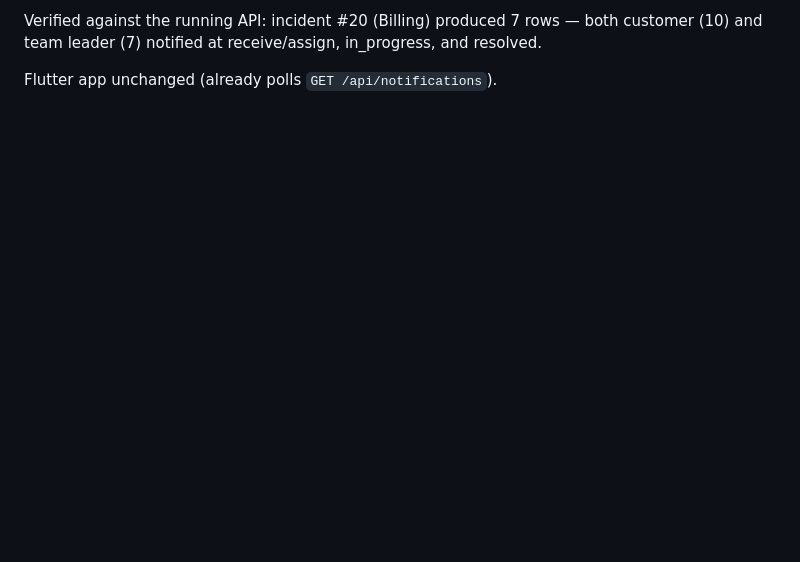
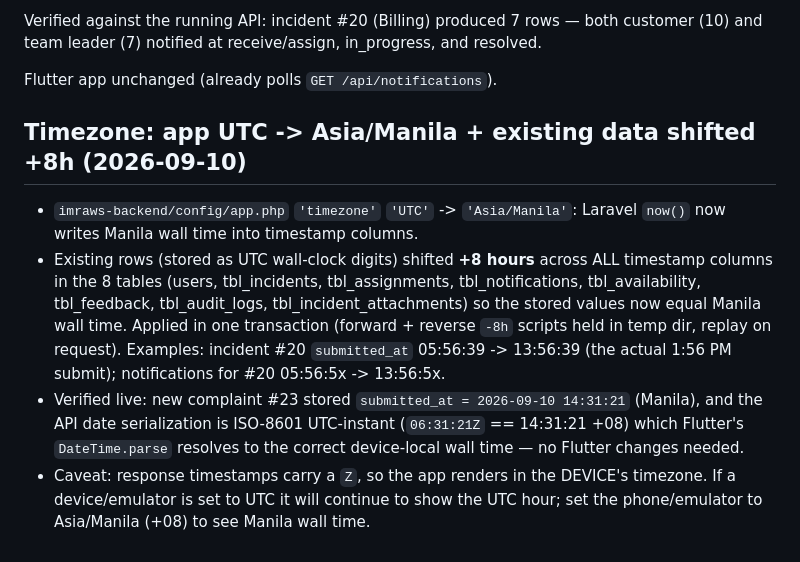
Before and after one commit to SysArcDCMS/Capstone-Project, a Markdown page: IMRAWS-NLP-DOC-SYNC-CHANGES.md, the part around the change. GitHub-like rendering; blank space fills up the shorter version.

Commit message:
docs: record timezone change and +8h data shift

```diff
--- a/IMRAWS-NLP-DOC-SYNC-CHANGES.md
+++ b/IMRAWS-NLP-DOC-SYNC-CHANGES.md
@@ -166,3 +166,20 @@ Verified against the running API: incident #20 (Billing) produced 7 rows — bot
 team leader (7) notified at receive/assign, in_progress, and resolved.
 
 Flutter app unchanged (already polls `GET /api/notifications`).
+
+## Timezone: app UTC -> Asia/Manila + existing data shifted +8h (2026-09-10)
+
+- `imraws-backend/config/app.php` `'timezone'` `'UTC'` -> `'Asia/Manila'`: Laravel `now()` now
+  writes Manila wall time into timestamp columns.
+- Existing rows (stored as UTC wall-clock digits) shifted **+8 hours** across ALL timestamp
+  columns in the 8 tables (users, tbl_incidents, tbl_assignments, tbl_notifications,
+  tbl_availability, tbl_feedback, tbl_audit_logs, tbl_incident_attachments) so the stored values
+  now equal Manila wall time. Applied in one transaction (forward + reverse `-8h` scripts held in
+  temp dir, replay on request). Examples: incident #20 `submitted_at` 05:56:39 -> 13:56:39 (the
+  actual 1:56 PM submit); notifications for #20 05:56:5x -> 13:56:5x.
+- Verified live: new complaint #23 stored `submitted_at = 2026-09-10 14:31:21` (Manila), and the
+  API date serialization is ISO-8601 UTC-instant (`06:31:21Z` == 14:31:21 +08) which Flutter's
+  `DateTime.parse` resolves to the correct device-local wall time — no Flutter changes needed.
+- Caveat: response timestamps carry a `Z`, so the app renders in the DEVICE's timezone. If a
+  device/emulator is set to UTC it will continue to show the UTC hour; set the phone/emulator to
+  Asia/Manila (+08) to see Manila wall time.
```
